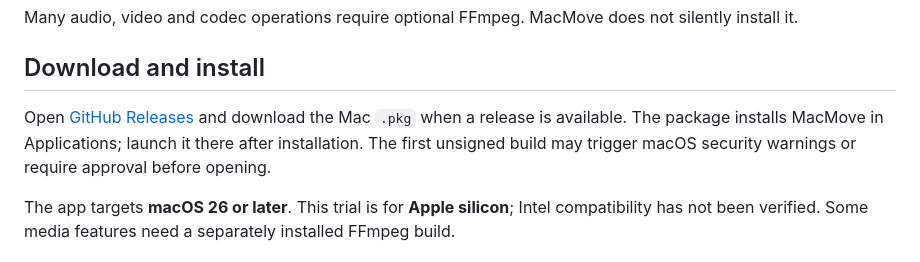
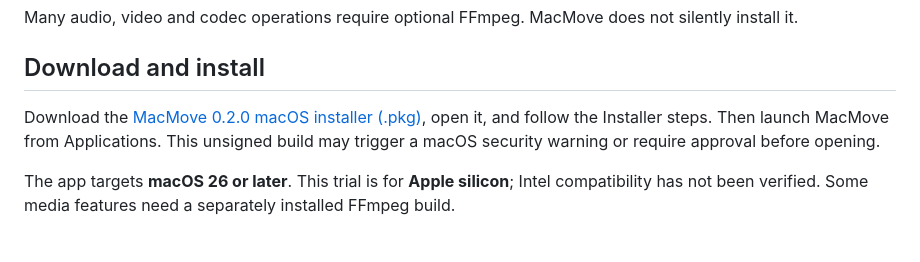
Before and after one commit to Giridharnandi/MacMove-By-Oasis, a Markdown page: README.md, the part around one of its changes. Rendered like a GitHub page.

Commit message:
Add one-click MacMove installer button to README

```diff
--- a/README.md
+++ b/README.md
@@ -27,7 +31,7 @@ Many audio, video and codec operations require optional FFmpeg. MacMove does not
 
 ## Download and install
 
-Open [GitHub Releases](https://github.com/Giridharnandi/MacMove-By-Oasis/releases) and download the Mac `.pkg` when a release is available. The package installs MacMove in Applications; launch it there after installation. The first unsigned build may trigger macOS security warnings or require approval before opening.
+Download the [MacMove 0.2.0 macOS installer (.pkg)](https://github.com/Giridharnandi/MacMove-By-Oasis/releases/download/v0.2.0/MacMove-0.2.0-macOS.pkg), open it, and follow the Installer steps. Then launch MacMove from Applications. This unsigned build may trigger a macOS security warning or require approval before opening.
 
 The app targets **macOS 26 or later**. This trial is for **Apple silicon**; Intel compatibility has not been verified. Some media features need a separately installed FFmpeg build.
 
```
Also changed, not shown: other parts of README.md (+4 -0 lines).
